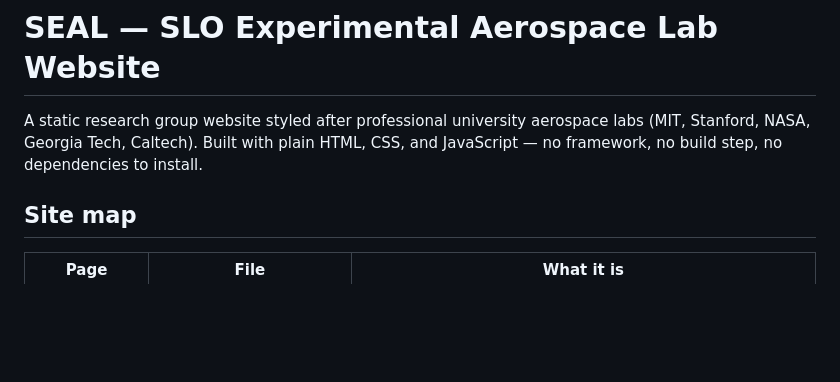
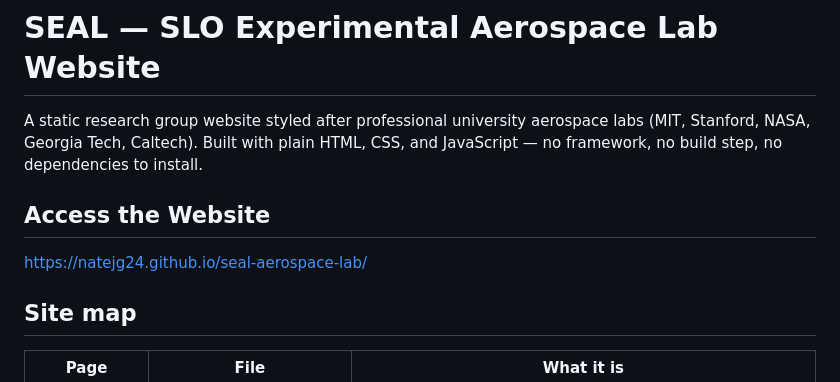
Before and after one commit to Natejg24/calpoly-aero-research, a Markdown page: README.md, the part around the change. Drawn GitHub-style; blank space fills up the shorter version.

Commit message:
Add website access information to README
Added a section for accessing the website.

```diff
--- a/README.md
+++ b/README.md
@@ -4,6 +4,9 @@ A static research group website styled after professional university
 aerospace labs (MIT, Stanford, NASA, Georgia Tech, Caltech). Built with
 plain HTML, CSS, and JavaScript — no framework, no build step, no
 dependencies to install.
+
+## Access the Website
+https://natejg24.github.io/seal-aerospace-lab/
 
 ## Site map
 
```
